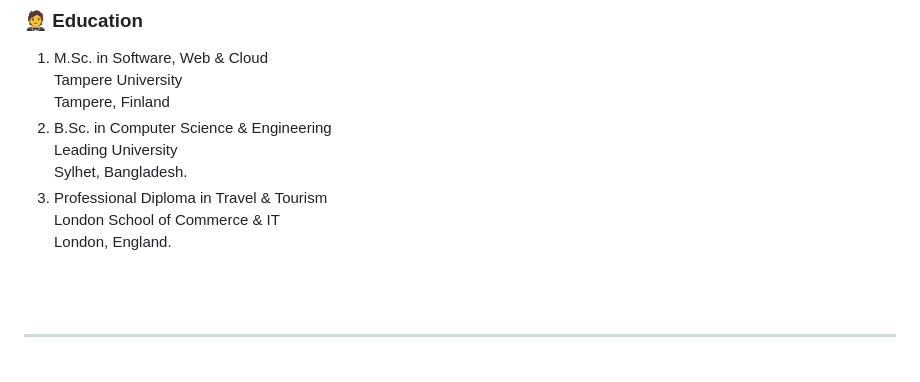
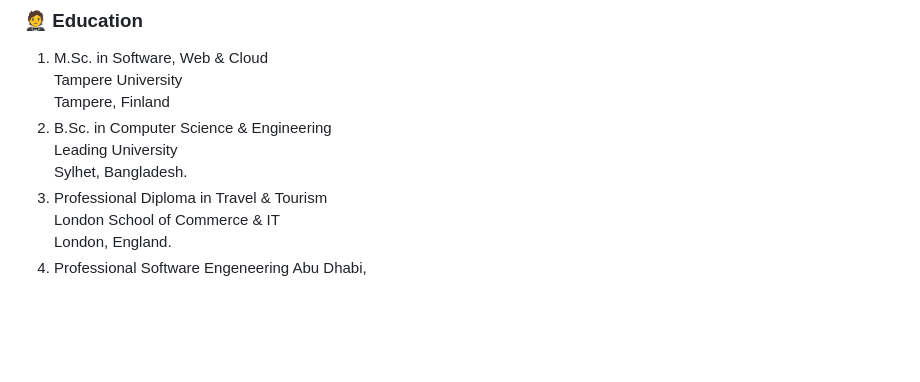
Before and after one commit to mdkasem40/Azim-Group-Management-Site, a Markdown page: README.md, the part around one of its changes. Rendered like a GitHub page.

```diff
--- a/README.md
+++ b/README.md
@@ -81,4 +81,5 @@ Sylhet, Bangladesh.
 3. Professional Diploma in Travel & Tourism
 London School of Commerce & IT
 London, England.
+4. Professional Software Engeneering Abu Dhabi,
 
```
Also changed, not shown: other parts of README.md (+1 -0 lines).
